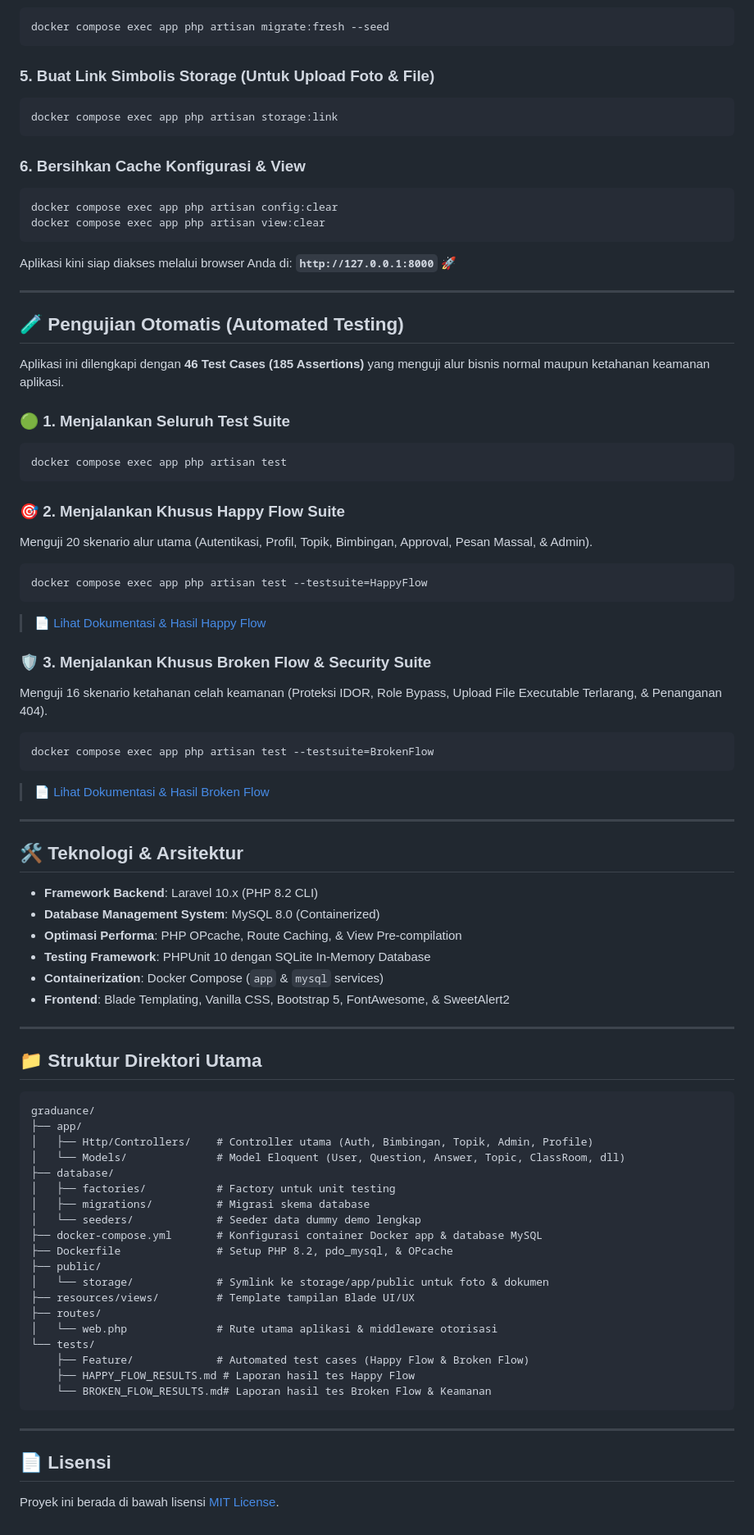
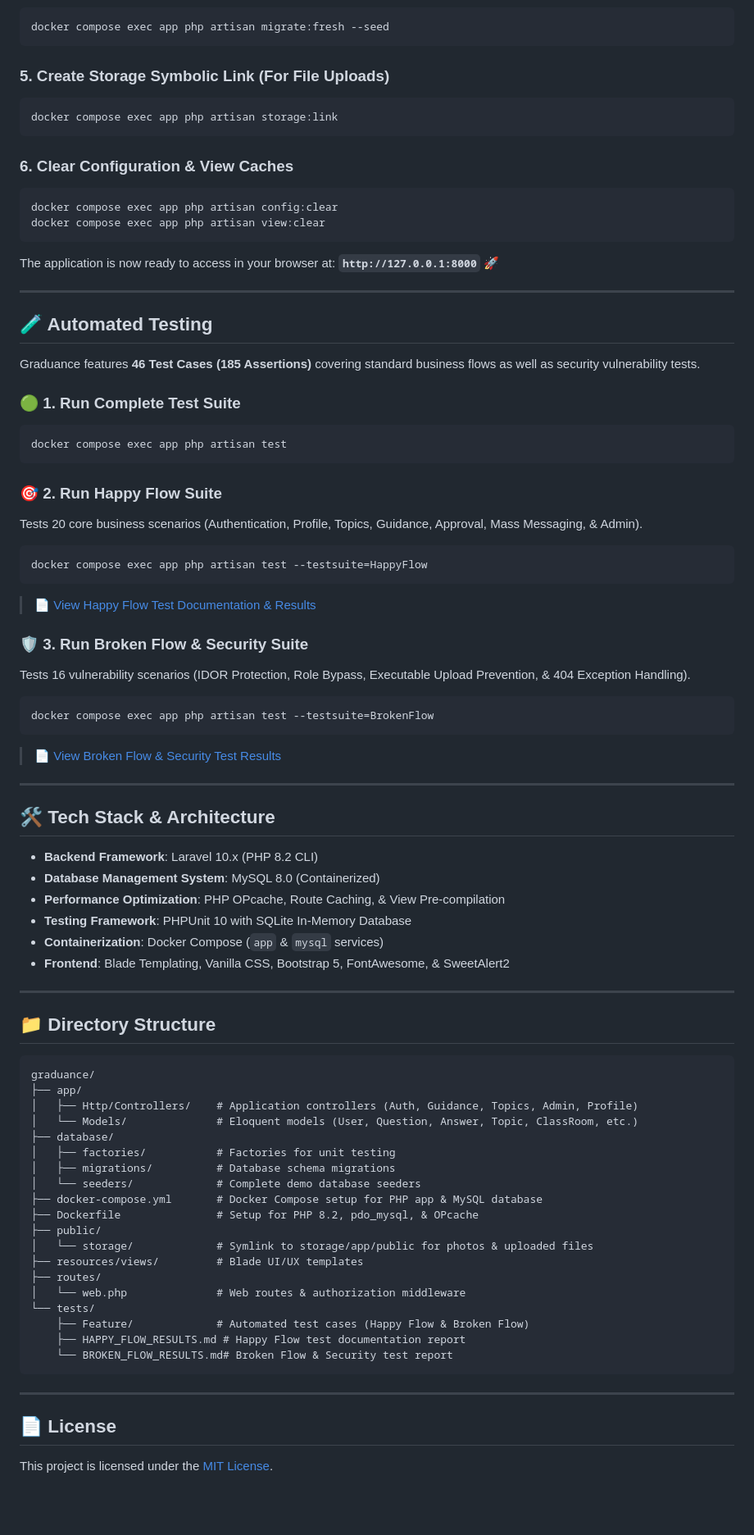
Before and after one commit to IbnuKhalis/graduance, a Markdown page: README.md, the part around one of its changes. Shown at 82% size. Rendered like a GitHub page; blank space fills up the shorter version.

````diff
--- a/README.md
+++ b/README.md
@@ -83,83 +83,83 @@ docker compose up -d
 docker compose exec app php artisan migrate:fresh --seed
 ```
 
-### 5. Buat Link Simbolis Storage (Untuk Upload Foto & File)
+### 5. Create Storage Symbolic Link (For File Uploads)
 ```bash
 docker compose exec app php artisan storage:link
 ```
 
-### 6. Bersihkan Cache Konfigurasi & View
+### 6. Clear Configuration & View Caches
 ```bash
 docker compose exec app php artisan config:clear
 docker compose exec app php artisan view:clear
 ```
 
-Aplikasi kini siap diakses melalui browser Anda di: **`http://127.0.0.1:8000`** 🚀
+The application is now ready to access in your browser at: **`http://127.0.0.1:8000`** 🚀
 
 ---
 
-## 🧪 Pengujian Otomatis (Automated Testing)
+## 🧪 Automated Testing
 
-Aplikasi ini dilengkapi dengan **46 Test Cases (185 Assertions)** yang menguji alur bisnis normal maupun ketahanan keamanan aplikasi.
+Graduance features **46 Test Cases (185 Assertions)** covering standard business flows as well as security vulnerability tests.
 
-### 🟢 1. Menjalankan Seluruh Test Suite
+### 🟢 1. Run Complete Test Suite
 ```bash
 docker compose exec app php artisan test
 ```
 
-### 🎯 2. Menjalankan Khusus Happy Flow Suite
-Menguji 20 skenario alur utama (Autentikasi, Profil, Topik, Bimbingan, Approval, Pesan Massal, & Admin).
+### 🎯 2. Run Happy Flow Suite
+Tests 20 core business scenarios (Authentication, Profile, Topics, Guidance, Approval, Mass Messaging, & Admin).
 ```bash
 docker compose exec app php artisan test --testsuite=HappyFlow
 ```
-> 📄 [Lihat Dokumentasi & Hasil Happy Flow](./tests/HAPPY_FLOW_RESULTS.md)
+> 📄 [View Happy Flow Test Documentation & Results](./tests/HAPPY_FLOW_RESULTS.md)
 
-### 🛡️ 3. Menjalankan Khusus Broken Flow & Security Suite
-Menguji 16 skenario ketahanan celah keamanan (Proteksi IDOR, Role Bypass, Upload File Executable Terlarang, & Penanganan 404).
+### 🛡️ 3. Run Broken Flow & Security Suite
+Tests 16 vulnerability scenarios (IDOR Protection, Role Bypass, Executable Upload Prevention, & 404 Exception Handling).
 ```bash
 docker compose exec app php artisan test --testsuite=BrokenFlow
 ```
-> 📄 [Lihat Dokumentasi & Hasil Broken Flow](./tests/BROKEN_FLOW_RESULTS.md)
+> 📄 [View Broken Flow & Security Test Results](./tests/BROKEN_FLOW_RESULTS.md)
 
 ---
 
-## 🛠️ Teknologi & Arsitektur
+## 🛠️ Tech Stack & Architecture
 
-* **Framework Backend**: Laravel 10.x (PHP 8.2 CLI)
+* **Backend Framework**: Laravel 10.x (PHP 8.2 CLI)
 * **Database Management System**: MySQL 8.0 (Containerized)
-* **Optimasi Performa**: PHP OPcache, Route Caching, & View Pre-compilation
-* **Testing Framework**: PHPUnit 10 dengan SQLite In-Memory Database
+* **Performance Optimization**: PHP OPcache, Route Caching, & View Pre-compilation
+* **Testing Framework**: PHPUnit 10 with SQLite In-Memory Database
 * **Containerization**: Docker Compose (`app` & `mysql` services)
 * **Frontend**: Blade Templating, Vanilla CSS, Bootstrap 5, FontAwesome, & SweetAlert2
 
 ---
 
-## 📁 Struktur Direktori Utama
+## 📁 Directory Structure
 
 ```text
 graduance/
 ├── app/
-│   ├── Http/Controllers/    # Controller utama (Auth, Bimbingan, Topik, Admin, Profile)
-│   └── Models/              # Model Eloquent (User, Question, Answer, Topic, ClassRoom, dll)
+│   ├── Http/Controllers/    # Application controllers (Auth, Guidance, Topics, Admin, Profile)
+│   └── Models/              # Eloquent models (User, Question, Answer, Topic, ClassRoom, etc.)
 ├── database/
-│   ├── factories/           # Factory untuk unit testing
-│   ├── migrations/          # Migrasi skema database
-│   └── seeders/             # Seeder data dummy demo lengkap
-├── docker-compose.yml       # Konfigurasi container Docker app & database MySQL
-├── Dockerfile               # Setup PHP 8.2, pdo_mysql, & OPcache
+│   ├── factories/           # Factories for unit testing
+│   ├── migrations/          # Database schema migrations
+│   └── seeders/             # Complete demo database seeders
+├── docker-compose.yml       # Docker Compose setup for PHP app & MySQL database
+├── Dockerfile               # Setup for PHP 8.2, pdo_mysql, & OPcache
 ├── public/
-│   └── storage/             # Symlink ke storage/app/public untuk foto & dokumen
-├── resources/views/         # Template tampilan Blade UI/UX
+│   └── storage/             # Symlink to storage/app/public for photos & uploaded files
+├── resources/views/         # Blade UI/UX templates
 ├── routes/
-│   └── web.php              # Rute utama aplikasi & middleware otorisasi
+│   └── web.php              # Web routes & authorization middleware
 └── tests/
     ├── Feature/             # Automated test cases (Happy Flow & Broken Flow)
-    ├── HAPPY_FLOW_RESULTS.md # Laporan hasil tes Happy Flow
-    └── BROKEN_FLOW_RESULTS.md# Laporan hasil tes Broken Flow & Keamanan
+    ├── HAPPY_FLOW_RESULTS.md # Happy Flow test documentation report
+    └── BROKEN_FLOW_RESULTS.md# Broken Flow & Security test report
 ```
 
 ---
 
-## 📄 Lisensi
+## 📄 License
 
-Proyek ini berada di bawah lisensi [MIT License](LICENSE).
+This project is licensed under the [MIT License](LICENSE).
````
Also changed, not shown: other parts of README.md (+36 -36 lines).
